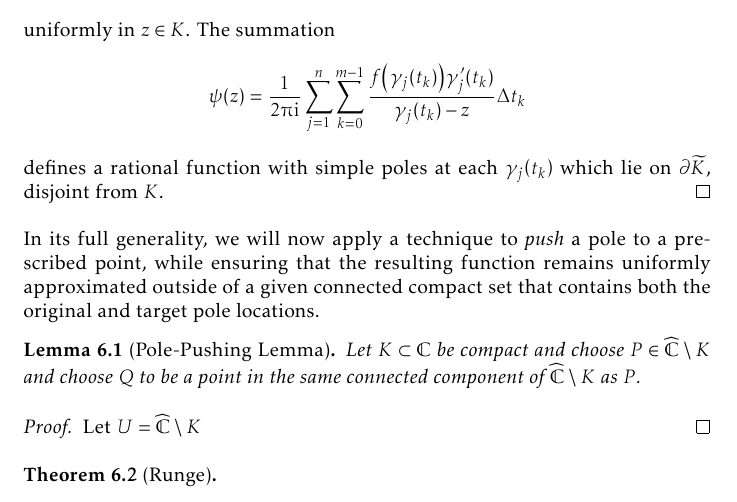
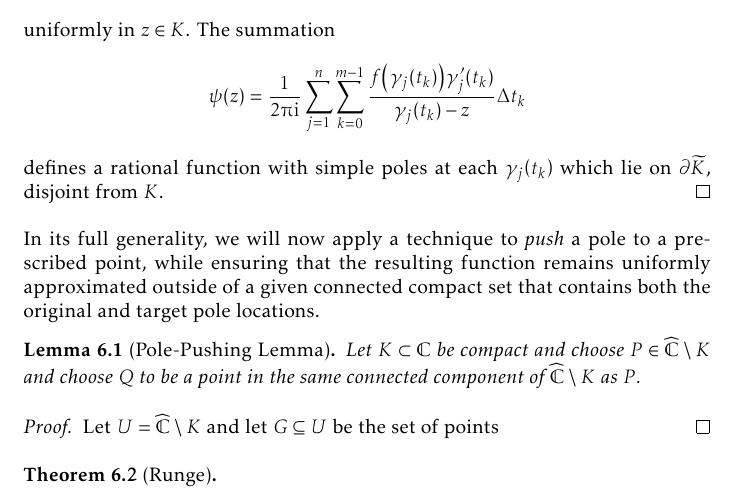
Before and after one commit to slipperking/complex-analysis-latex, a LaTeX document (main.tex): part of page 141 of 178, cut so that both start at the same text. Compiled offline with pdfLaTeX.

Commit message:
overleaf_to_git (Thu Sep  4 11:56:34 2025 -0700): update main.tex from r21040 to r21041

```diff
--- a/main.tex
+++ b/main.tex
@@ -3306,7 +3306,7 @@ In its full generality, we will now apply a technique to \textit{push} a pole to
     Let \(K\subset\mathbb{C}\) be compact and choose \(P\in\extcomplex\setminus K\) and choose \(Q\) to be a point in the same connected component of \(\extcomplex\setminus K\) as \(P\).
 \end{lemma}
 \begin{proof}
-    Let \(U=\extcomplex\setminus K\)
+    Let \(U=\extcomplex\setminus K\) and let \(G\subseteq U\) be the set of points
 \end{proof}
 \begin{theorem}[Runge]\label{thm:runge}
 
```
